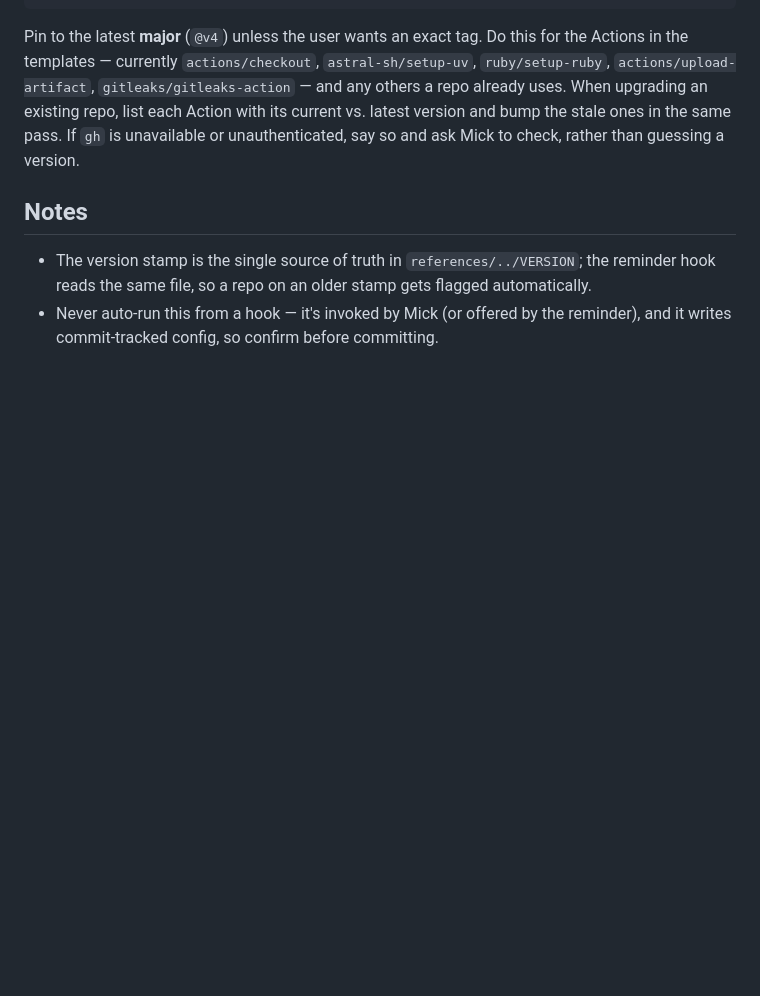
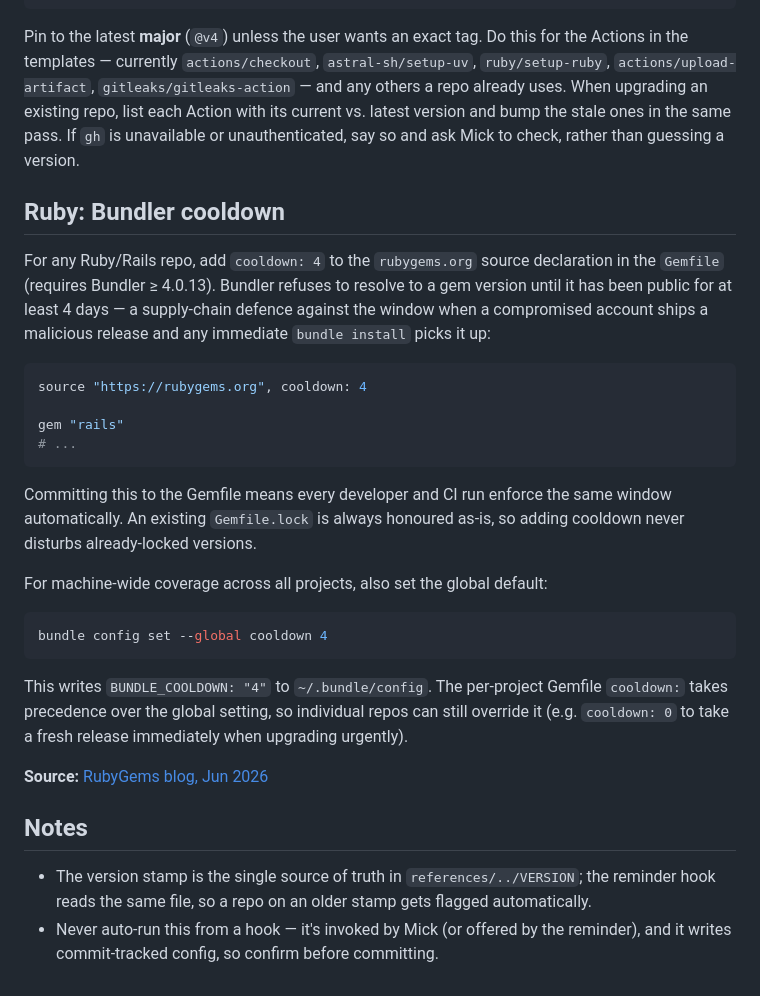
Before and after one commit to mickzijdel/dev-hooks, a Markdown page: skills/dev-env-setup/SKILL.md, the part around the change. Rendered like a GitHub page; blank space fills up the shorter version.

Commit message:
Move Bundler cooldown into dev-env-setup SKILL.md, 4-day window, add Gemfile syntax

````diff
--- a/skills/dev-env-setup/SKILL.md
+++ b/skills/dev-env-setup/SKILL.md
@@ -137,6 +137,36 @@ When upgrading an existing repo, list each Action with its current vs. latest ve
 the stale ones in the same pass. If `gh` is unavailable or unauthenticated, say so and ask Mick
 to check, rather than guessing a version.
 
+## Ruby: Bundler cooldown
+
+For any Ruby/Rails repo, add `cooldown: 4` to the `rubygems.org` source declaration in the
+`Gemfile` (requires Bundler ≥ 4.0.13). Bundler refuses to resolve to a gem version until it
+has been public for at least 4 days — a supply-chain defence against the window when a
+compromised account ships a malicious release and any immediate `bundle install` picks it up:
+
+```ruby
+source "https://rubygems.org", cooldown: 4
+
+gem "rails"
+# ...
+```
+
+Committing this to the Gemfile means every developer and CI run enforce the same window
+automatically. An existing `Gemfile.lock` is always honoured as-is, so adding cooldown never
+disturbs already-locked versions.
+
+For machine-wide coverage across all projects, also set the global default:
+
+```bash
+bundle config set --global cooldown 4
+```
+
+This writes `BUNDLE_COOLDOWN: "4"` to `~/.bundle/config`. The per-project Gemfile `cooldown:`
+takes precedence over the global setting, so individual repos can still override it
+(e.g. `cooldown: 0` to take a fresh release immediately when upgrading urgently).
+
+**Source:** [RubyGems blog, Jun 2026](https://blog.rubygems.org/2026/06/03/cooldown-let-new-gems-be-vetted.html)
+
 ## Notes
 
 - The version stamp is the single source of truth in `references/../VERSION`; the reminder hook
````
